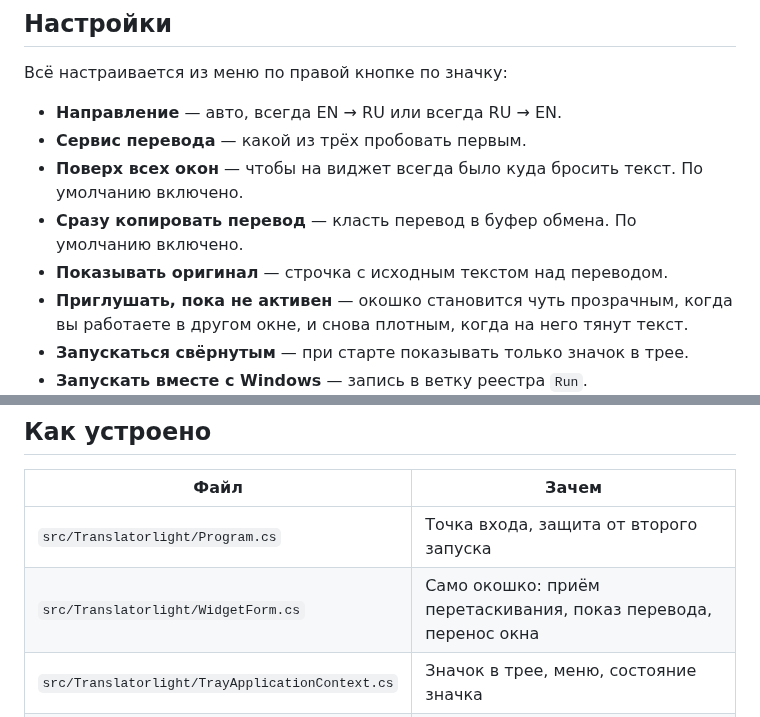
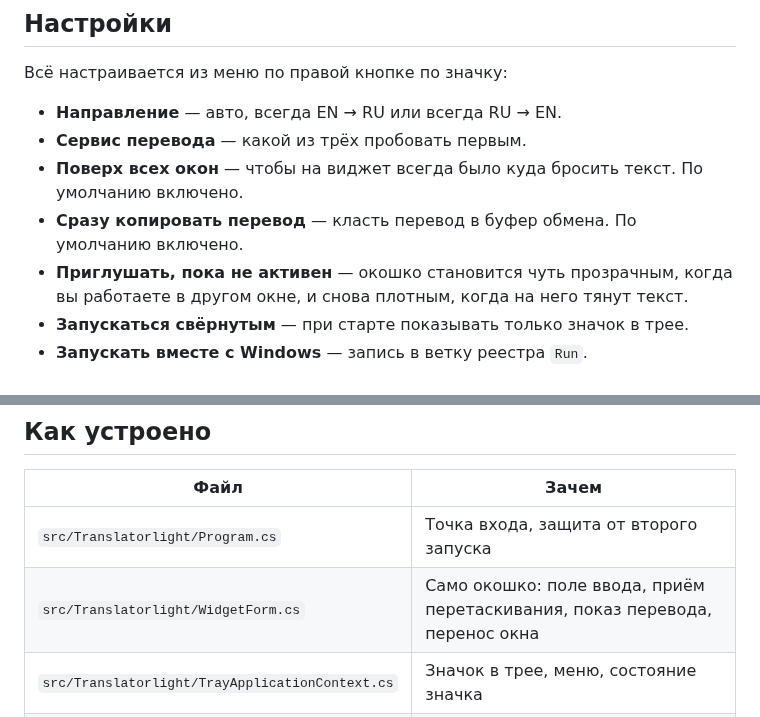
Before and after one commit to ReToplerdaf/Translatorlight, a Markdown page: README.md, 2 parts joined by grey strips. Drawn GitHub-style.

```diff
--- a/README.md
+++ b/README.md
@@ -79,7 +88,6 @@
 - **Поверх всех окон** — чтобы на виджет всегда было куда бросить текст.
   По умолчанию включено.
 - **Сразу копировать перевод** — класть перевод в буфер обмена. По умолчанию включено.
-- **Показывать оригинал** — строчка с исходным текстом над переводом.
 - **Приглушать, пока не активен** — окошко становится чуть прозрачным, когда вы
   работаете в другом окне, и снова плотным, когда на него тянут текст.
 - **Запускаться свёрнутым** — при старте показывать только значок в трее.
@@ -116,7 +124,7 @@ dotnet publish src\Translatorlight\Translatorlight.csproj -c Release -r win-x64
 | Файл | Зачем |
 | --- | --- |
 | `src/Translatorlight/Program.cs` | Точка входа, защита от второго запуска |
-| `src/Translatorlight/WidgetForm.cs` | Само окошко: приём перетаскивания, показ перевода, перенос окна |
+| `src/Translatorlight/WidgetForm.cs` | Само окошко: поле ввода, приём перетаскивания, показ перевода, перенос окна |
 | `src/Translatorlight/TrayApplicationContext.cs` | Значок в трее, меню, состояние значка |
 | `src/Translatorlight/Translator.cs` | Выбор направления, нарезка текста, перебор сервисов |
 | `src/Translatorlight/TranslationProviders.cs` | Google, MyMemory, Lingva и общий HTTP-клиент |
```
Also changed, not shown: other parts of README.md (+11 -2 lines), docs/preview.png, 4 other files.
